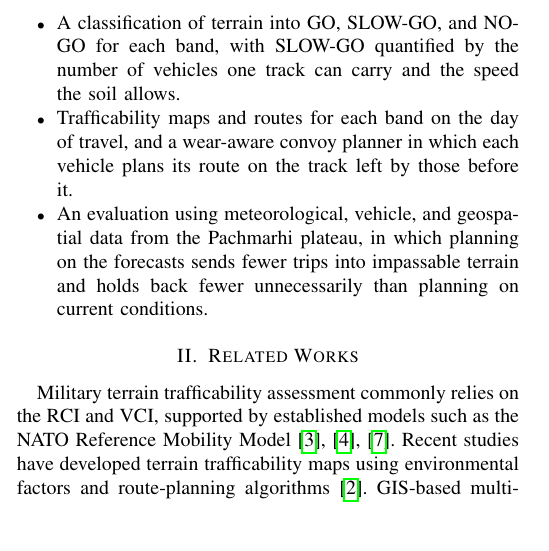
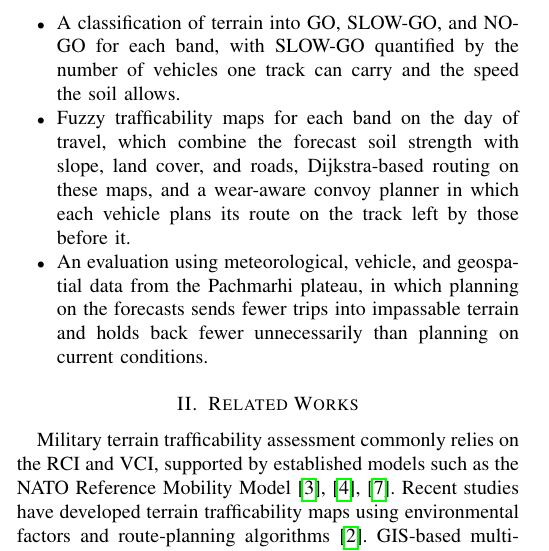
Before and after one commit to Varshith-06/terracast, a LaTeX paper (paper/COMSNETS_2027.tex): part of one column of page 1 of 6, cut so that both start at the same text, the shorter picture padded with empty space. Compiled offline with pdfLaTeX.

Commit message:
COMSNETS paper: fuzzy maps and Dijkstra routing in the contributions list

```diff
--- a/paper/COMSNETS_2027.tex
+++ b/paper/COMSNETS_2027.tex
@@ -76,7 +76,7 @@ This study proposes an integrated framework combining a hybrid Gated Recurrent U
   \item A forecast of soil strength for the day of travel, 1–7 days ahead, instead of planning on current conditions and assuming that they persist. The hybrid GRU–Ridge forecaster is lightweight, with a sixth of the parameters of the only tested model with a lower average error.
   \item The grouping of vehicles into five bands (A--E) by their one-pass VCI, where each band is represented by its median requirements and receives its own safety margin against forecast error per lead time, so that decisions are made per vehicle class at a fixed miss rate even when individual vehicle data are incomplete.
   \item A classification of terrain into GO, SLOW-GO, and NO-GO for each band, with SLOW-GO quantified by the number of vehicles one track can carry and the speed the soil allows.
-  \item Trafficability maps and routes for each band on the day of travel, and a wear-aware convoy planner in which each vehicle plans its route on the track left by those before it.
+  \item Fuzzy trafficability maps for each band on the day of travel, which combine the forecast soil strength with slope, land cover, and roads, Dijkstra-based routing on these maps, and a wear-aware convoy planner in which each vehicle plans its route on the track left by those before it.
   \item An evaluation using meteorological, vehicle, and geospatial data from the Pachmarhi plateau, in which planning on the forecasts sends fewer trips into impassable terrain and holds back fewer unnecessarily than planning on current conditions.
 \end{itemize}
 
```
